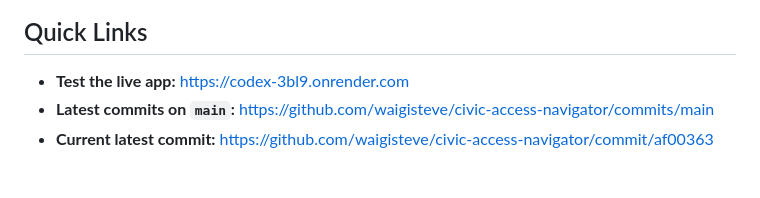
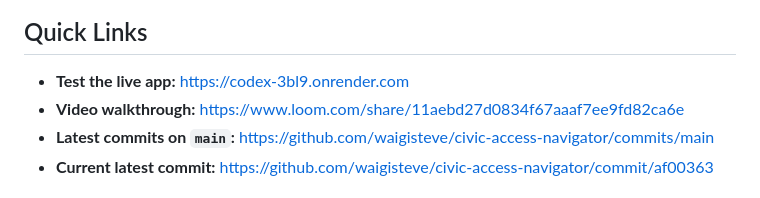
Before and after one commit to waigisteve/civic-access-navigator, a Markdown page: README.md, the part around the change. Rendered like a GitHub page.

Commit message:
add loom walkthrough link

```diff
--- a/README.md
+++ b/README.md
@@ -5,6 +5,7 @@ Civic Access Navigator for Open Society Foundations is a PeaceTech capstone alig
 ## Quick Links
 
 - **Test the live app:** https://codex-3bl9.onrender.com
+- **Video walkthrough:** https://www.loom.com/share/11aebd27d0834f67aaaf7ee9fd82ca6e
 - **Latest commits on `main`:** https://github.com/waigisteve/civic-access-navigator/commits/main
 - **Current latest commit:** https://github.com/waigisteve/civic-access-navigator/commit/af00363
 
```
